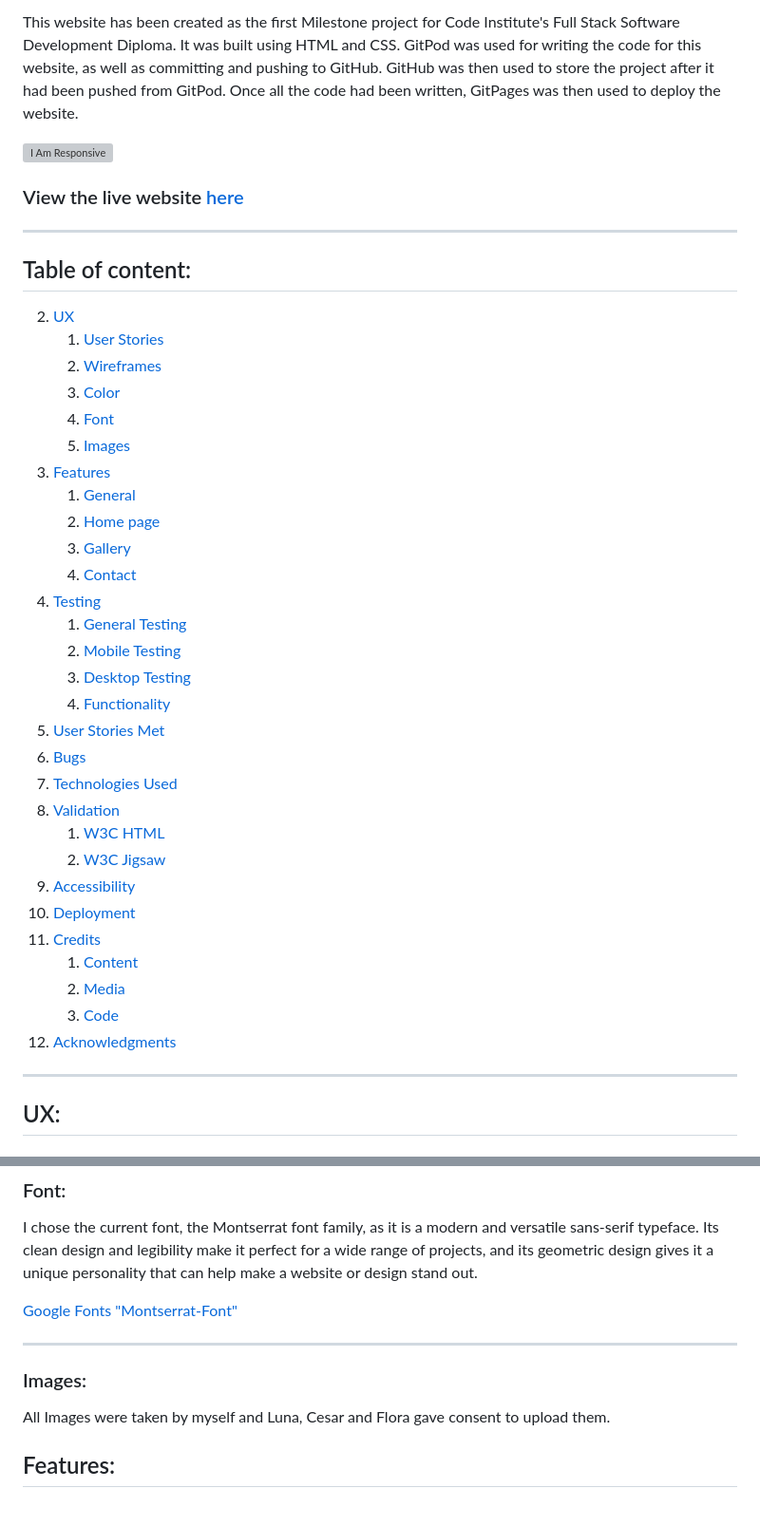
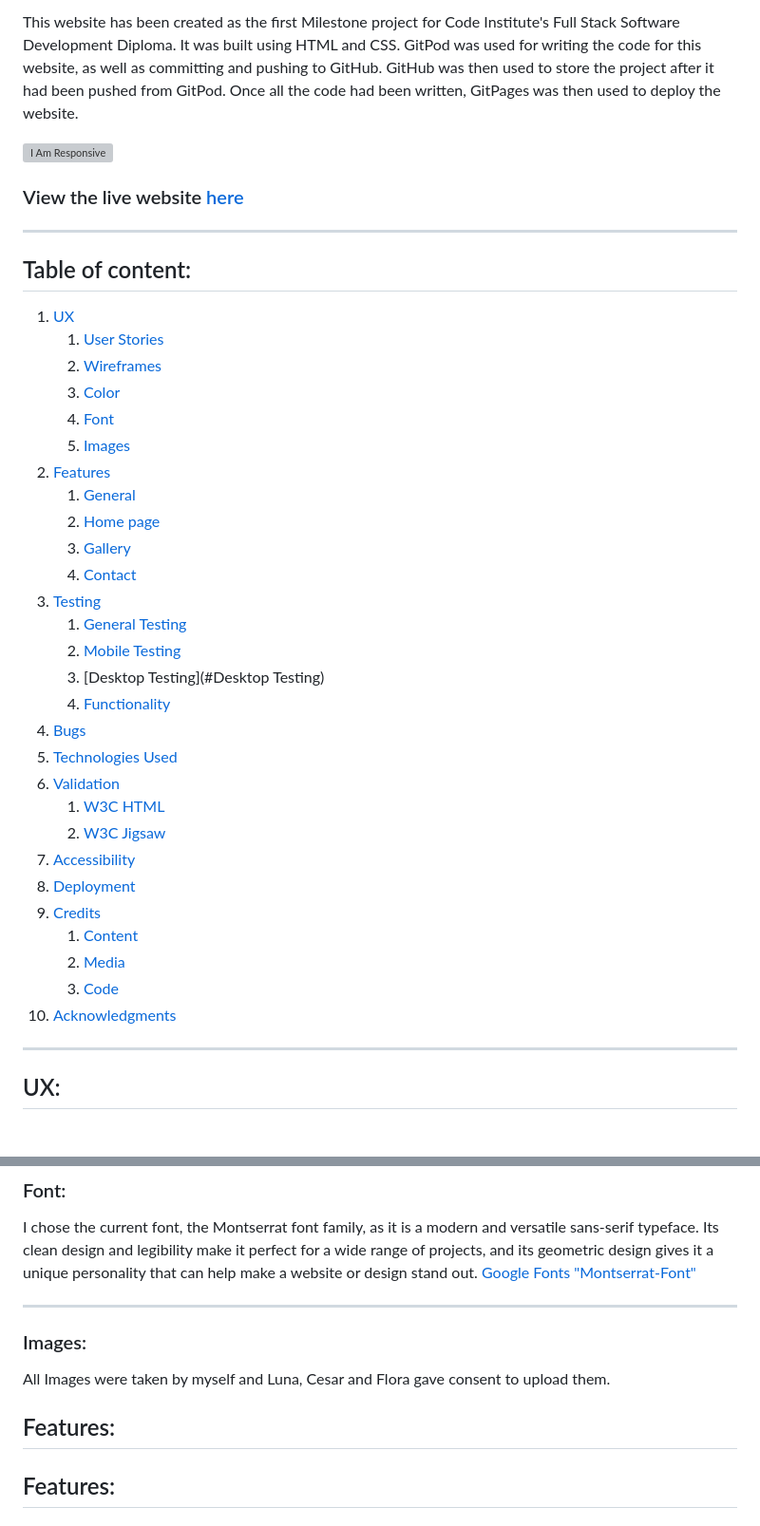
Before and after one commit to valejmdev/cutedoglunapp1, a Markdown page: README.md, 2 parts joined by grey strips. Shown at 95% size. Rendered like a GitHub page; grey boxes are pictures that could not be loaded.

```diff
--- a/README.md
+++ b/README.md
@@ -10,35 +10,34 @@ This website has been created as the first Milestone project for Code Institute'
 ### View the live website [here](https://valejmdev.github.io/cutedoglunapp1/)
 ***
 ## Table of content:
- 2. [UX](#UX)
+ 1. [UX](#UX)
       1. [User Stories](#User-Stories)
       1. [Wireframes](#Wireframes)
       1. [Color](#Color)
       1. [Font](#Font)
       1. [Images](#Images)
- 3. [Features](#Features)
+ 2. [Features](#Features)
       1. [General](#General)
       1. [Home page](#Home-page)
       1. [Gallery](#Gallery)
       1. [Contact](#Recipes)
- 4. [Testing](#Testing)
+ 3. [Testing](#Testing)
 	  1. [General Testing](#General-Testing)
 	  2. [Mobile Testing](#Mobile-Testing)
-	  3. [Desktop Testing](#Desktop-Testing)
+	  3. [Desktop Testing](#Desktop Testing)
 	  4. [Functionality](#Functionality)
- 5. [User Stories Met](#User-Stories-Met)
- 6. [Bugs](#Bugs)
- 7. [Technologies Used](#Technologies-Used)
- 8. [Validation](#Validation)
+ 5. [Bugs](#Bugs)
+ 6. [Technologies Used](#Technologies-Used)
+ 7. [Validation](#Validation)
 	 1. [W3C HTML](#W3C-HTML)
 	 1. [W3C Jigsaw](#W3C-Jigsaw)
- 9. [Accessibility](#Accessibility)
- 10. [Deployment](#Deployment)
- 11. [Credits](#Credits)
+ 8. [Accessibility](#Accessibility)
+ 9. [Deployment](#Deployment)
+ 10. [Credits](#Credits)
       1. [Content](#Content)
       2. [Media](#Media)
       3. [Code](#Code)
- 12. [Acknowledgments](#Acknowledgments)
+ 11. [Acknowledgments](#Acknowledgments)
 ***
 
 
@@ -138,11 +133,13 @@ I got the following values:
 ***
 ### Font:
 I chose the current font, the Montserrat font family, as it is  a modern and versatile sans-serif typeface. Its clean design and legibility make it perfect for a wide range of projects, and its geometric design gives it a unique personality that can help make a website or design stand out.
-
 [Google Fonts "Montserrat-Font"](https://fonts.google.com/specimen/Montserrat?preview.text=Cute%20dog%20Luna&query=Mon)
 ***
 ### Images:
 All Images were taken by myself and Luna, Cesar and Flora gave consent to upload them.
+
+## Features:
+
 
 ## Features:
 ### General:
```
Also changed, not shown: other parts of README.md (+13 -121 lines).
